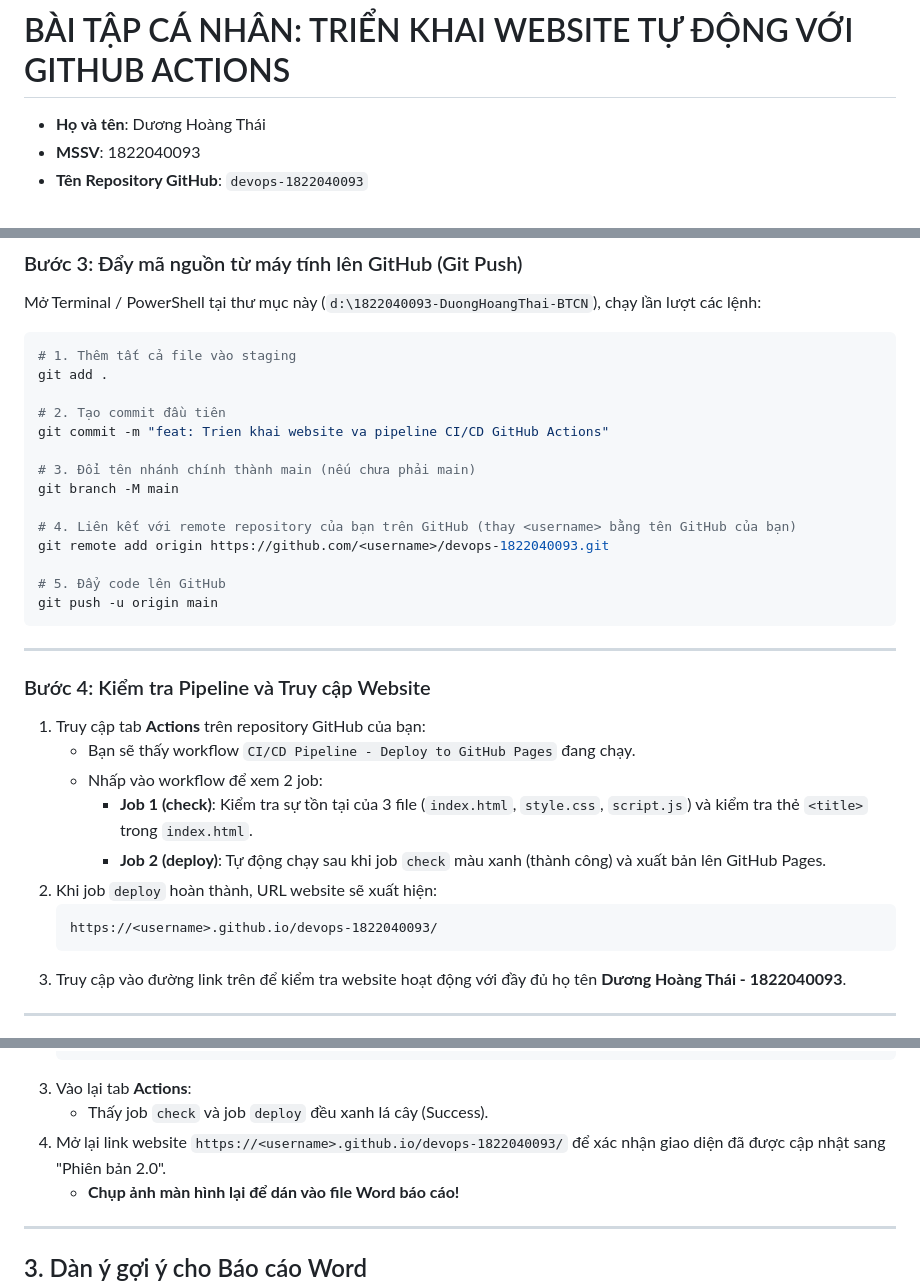
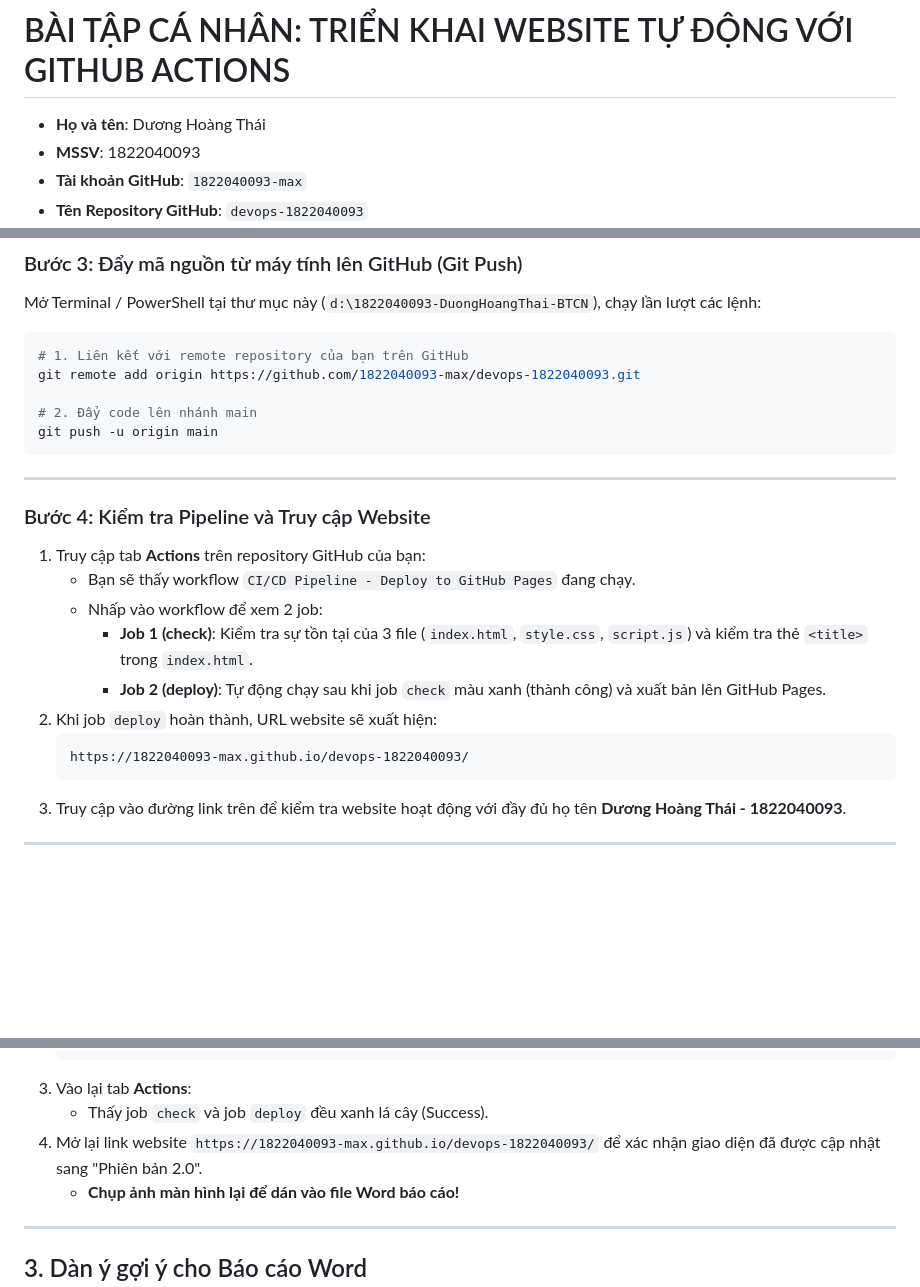
Before and after one commit to 1822040093-max/devops-1822040093, a Markdown page: README.md, 3 parts joined by grey strips. Rendered like a GitHub page; blank space fills up the shorter version.

Commit message:
docs: Cap nhat thong tin tai khoan GitHub va huong dan chi tiet vao README

````diff
--- a/README.md
+++ b/README.md
@@ -2,4 +2,5 @@
 
 - **Họ và tên**: Dương Hoàng Thái
 - **MSSV**: 1822040093
+- **Tài khoản GitHub**: `1822040093-max`
 - **Tên Repository GitHub**: `devops-1822040093`
@@ -51,19 +52,10 @@
 Mở Terminal / PowerShell tại thư mục này (`d:\1822040093-DuongHoangThai-BTCN`), chạy lần lượt các lệnh:
 
 ```bash
-# 1. Thêm tất cả file vào staging
-git add .
+# 1. Liên kết với remote repository của bạn trên GitHub
+git remote add origin https://github.com/1822040093-max/devops-1822040093.git
 
-# 2. Tạo commit đầu tiên
-git commit -m "feat: Trien khai website va pipeline CI/CD GitHub Actions"
-
-# 3. Đổi tên nhánh chính thành main (nếu chưa phải main)
-git branch -M main
-
-# 4. Liên kết với remote repository của bạn trên GitHub (thay <username> bằng tên GitHub của bạn)
-git remote add origin https://github.com/<username>/devops-1822040093.git
-
-# 5. Đẩy code lên GitHub
+# 2. Đẩy code lên nhánh main
 git push -u origin main
 ```
 
@@ -78,7 +70,7 @@ git push -u origin main
      - **Job 2 (deploy)**: Tự động chạy sau khi job `check` màu xanh (thành công) và xuất bản lên GitHub Pages.
 2. Khi job `deploy` hoàn thành, URL website sẽ xuất hiện:
    ```text
-   https://<username>.github.io/devops-1822040093/
+   https://1822040093-max.github.io/devops-1822040093/
    ```
 3. Truy cập vào đường link trên để kiểm tra website hoạt động với đầy đủ họ tên **Dương Hoàng Thái - 1822040093**.
 
@@ -120,7 +112,7 @@ git push -u origin main
    ```
 3. Vào lại tab **Actions**:
    - Thấy job `check` và job `deploy` đều xanh lá cây (Success).
-4. Mở lại link website `https://<username>.github.io/devops-1822040093/` để xác nhận giao diện đã được cập nhật sang "Phiên bản 2.0".
+4. Mở lại link website `https://1822040093-max.github.io/devops-1822040093/` để xác nhận giao diện đã được cập nhật sang "Phiên bản 2.0".
    - **Chụp ảnh màn hình lại để dán vào file Word báo cáo!**
 
 ---
````
Also changed, not shown: other parts of README.md (+1 -1 lines).
